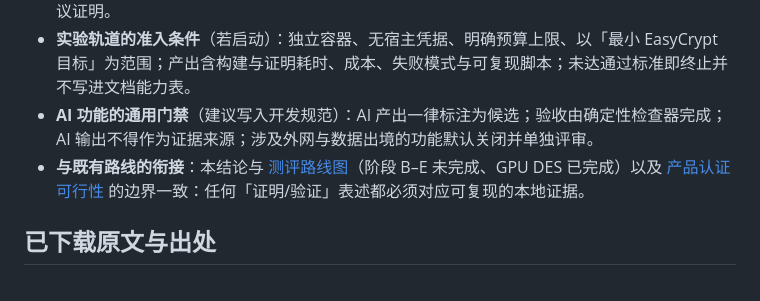
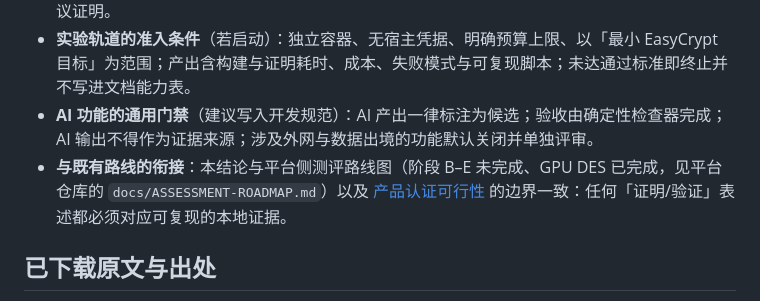
Before and after one commit to P02-1010751281/CipherCat, a Markdown page: docs/research/CRYPTO-RESEARCH-2026-10-16.md, the part around the change. Rendered like a GitHub page.

Commit message:
docs(research): 修正跨仓库链接（改为按名称引用，避免镜像侧死链）

```diff
--- a/docs/research/CRYPTO-RESEARCH-2026-10-16.md
+++ b/docs/research/CRYPTO-RESEARCH-2026-10-16.md
@@ -32,7 +32,7 @@
 - **不夸大实现级保证**：本项目对生成代码的证据仍是官方向量与交叉实现比对（测试）；若未来要做实现级证明，方向是 Cryptol/SAW 类等价检查或 Jasmin 类高保证实现，而不是 EasyCrypt 协议证明。
 - **实验轨道的准入条件**（若启动）：独立容器、无宿主凭据、明确预算上限、以「最小 EasyCrypt 目标」为范围；产出含构建与证明耗时、成本、失败模式与可复现脚本；未达通过标准即终止并不写进文档能力表。
 - **AI 功能的通用门禁**（建议写入开发规范）：AI 产出一律标注为候选；验收由确定性检查器完成；AI 输出不得作为证据来源；涉及外网与数据出境的功能默认关闭并单独评审。
-- **与既有路线的衔接**：本结论与 [测评路线图](../../../metacrypt_server/docs/ASSESSMENT-ROADMAP.md)（阶段 B–E 未完成、GPU DES 已完成）以及 [产品认证可行性](../../standards/PRODUCT-CERTIFICATION-FEASIBILITY.md) 的边界一致：任何「证明/验证」表述都必须对应可复现的本地证据。
+- **与既有路线的衔接**：本结论与平台侧测评路线图（阶段 B–E 未完成、GPU DES 已完成，见平台仓库的 `docs/ASSESSMENT-ROADMAP.md`）以及 [产品认证可行性](../../standards/PRODUCT-CERTIFICATION-FEASIBILITY.md) 的边界一致：任何「证明/验证」表述都必须对应可复现的本地证据。
 
 ## 已下载原文与出处
 
```
